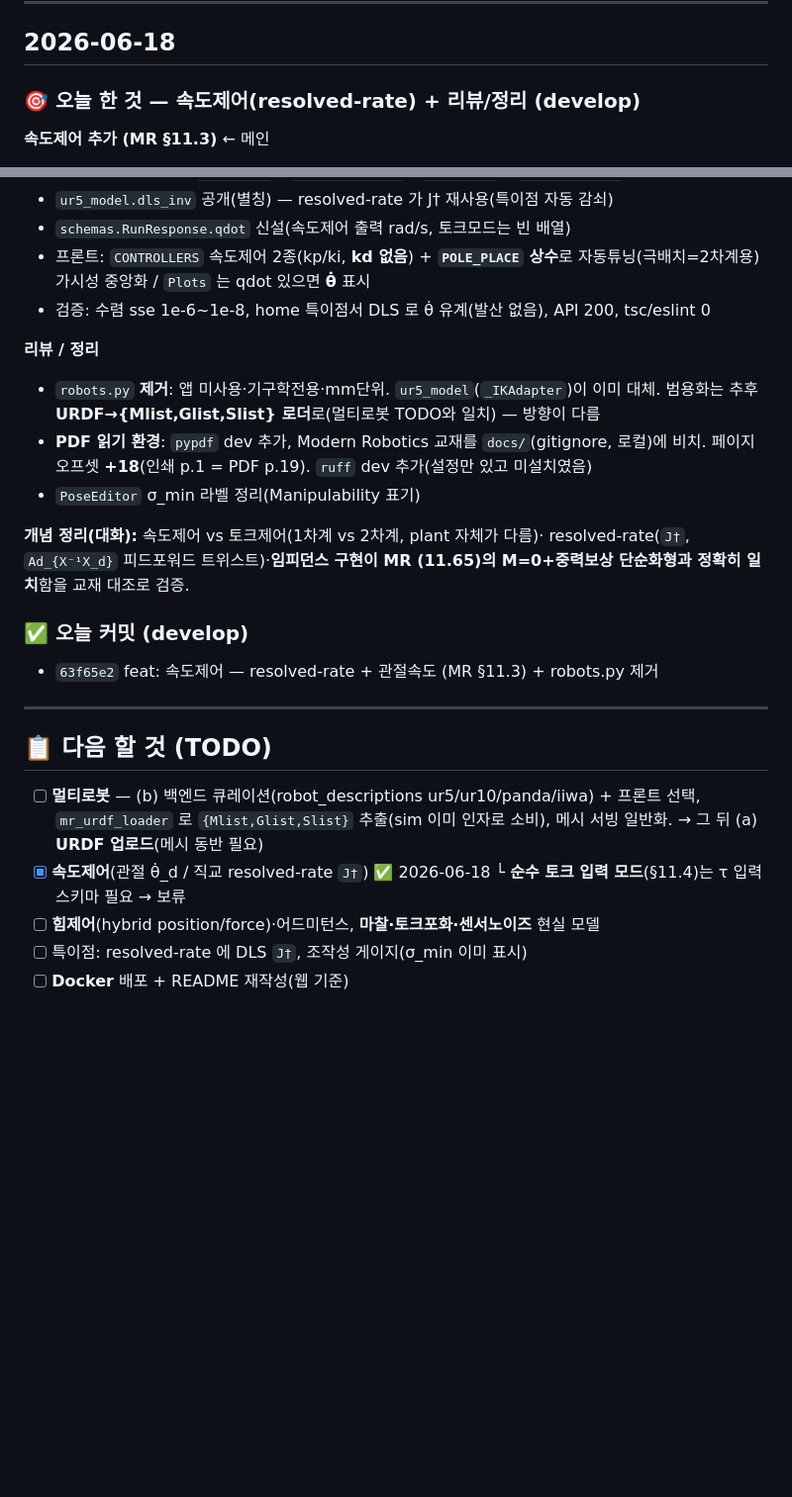
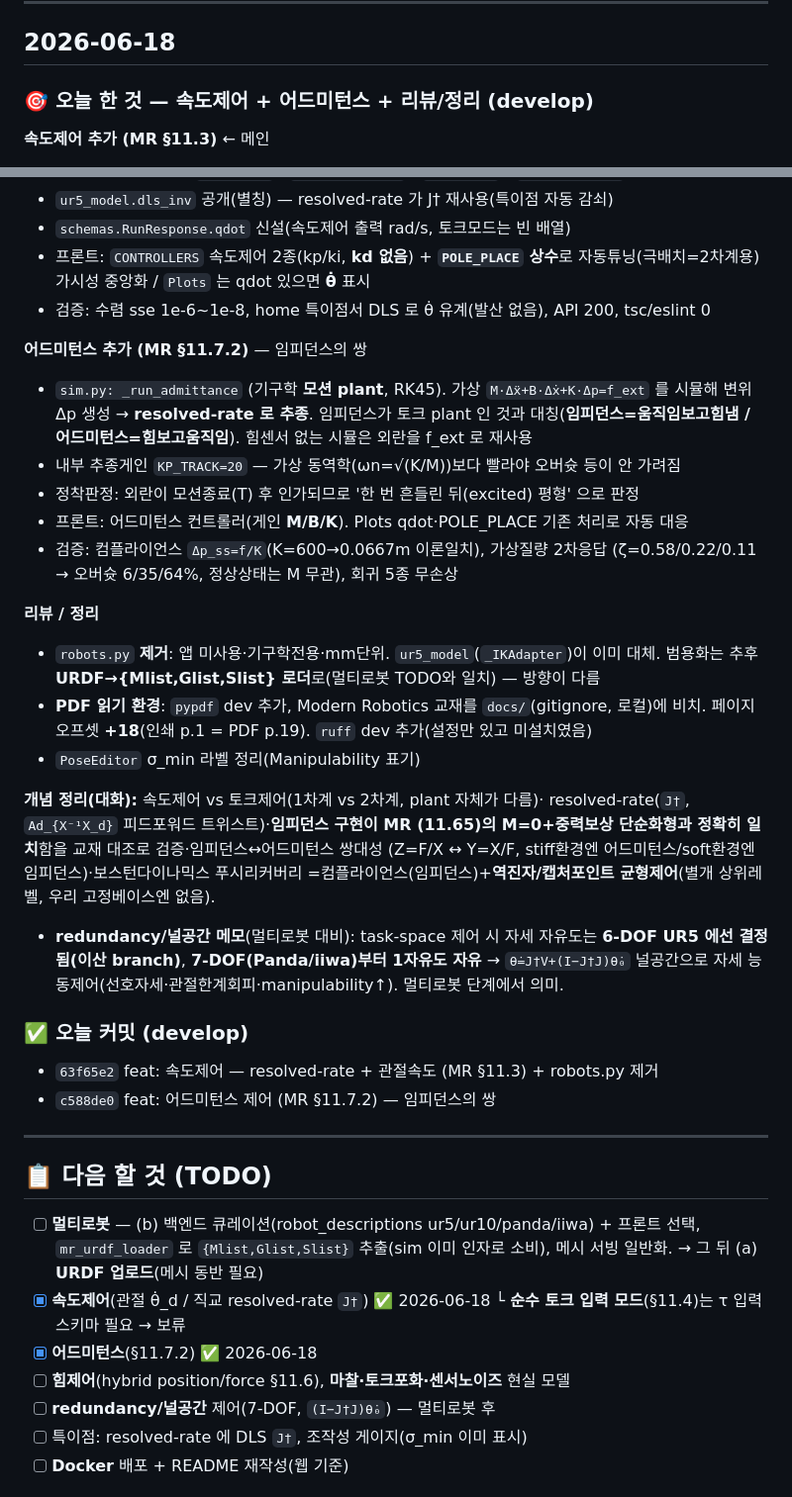
Before and after one commit to Wadangzz/UR5_Unity, a Markdown page: DEVLOG.md, 2 parts joined by grey strips. Shown at 99% size. Rendered like a GitHub page; blank space fills up the shorter version.

Commit message:
docs: DEVLOG 어드미턴스 + 쌍대성/redundancy 메모
Co-Authored-By: Claude Opus 4.8 (1M context) <noreply@anthropic.com>

```diff
--- a/DEVLOG.md
+++ b/DEVLOG.md
@@ -106,7 +106,7 @@ SO(3)/SE(3) 군 vs so(3)/se(3) 대수·manipulability 특이점 판정.
 
 ## 2026-06-18
 
-### 🎯 오늘 한 것 — 속도제어(resolved-rate) + 리뷰/정리 (develop)
+### 🎯 오늘 한 것 — 속도제어 + 어드미턴스 + 리뷰/정리 (develop)
 
 **속도제어 추가 (MR §11.3)** ← 메인
 - 토크제어(2차계, `forward_dynamics`)와 **별개 plant** 도입: 속도입력은 **1차계** —
@@ -122,6 +122,16 @@ SO(3)/SE(3) 군 vs so(3)/se(3) 대수·manipulability 특이점 판정.
   자동튜닝(극배치=2차계용) 가시성 중앙화 / `Plots` 는 qdot 있으면 **θ̇** 표시
 - 검증: 수렴 sse 1e-6~1e-8, home 특이점서 DLS 로 θ̇ 유계(발산 없음), API 200, tsc/eslint 0
 
+**어드미턴스 추가 (MR §11.7.2)** — 임피던스의 쌍
+- `sim.py: _run_admittance` (기구학 **모션 plant**, RK45). 가상 `M·Δẍ+B·Δẋ+K·Δp=f_ext`
+  를 시뮬해 변위 Δp 생성 → **resolved-rate 로 추종**. 임피던스가 토크 plant 인 것과
+  대칭(**임피던스=움직임보고힘냄 / 어드미턴스=힘보고움직임**). 힘센서 없는 시뮬은 외란을 f_ext 로 재사용
+- 내부 추종게인 `KP_TRACK=20` — 가상 동역학(ωn=√(K/M))보다 빨라야 오버슛 등이 안 가려짐
+- 정착판정: 외란이 모션종료(T) 후 인가되므로 '한 번 흔들린 뒤(excited) 평형' 으로 판정
+- 프론트: 어드미턴스 컨트롤러(게인 **M/B/K**). Plots qdot·POLE_PLACE 기존 처리로 자동 대응
+- 검증: 컴플라이언스 `Δp_ss=f/K`(K=600→0.0667m 이론일치), 가상질량 2차응답
+  (ζ=0.58/0.22/0.11 → 오버슛 6/35/64%, 정상상태는 M 무관), 회귀 5종 무손상
+
 **리뷰 / 정리**
 - `robots.py` **제거**: 앱 미사용·기구학전용·mm단위. `ur5_model`(`_IKAdapter`)이 이미 대체.
   범용화는 추후 **URDF→{Mlist,Glist,Slist} 로더**로(멀티로봇 TODO와 일치) — 방향이 다름
@@ -131,10 +141,16 @@ SO(3)/SE(3) 군 vs so(3)/se(3) 대수·manipulability 특이점 판정.
 
 **개념 정리(대화):** 속도제어 vs 토크제어(1차계 vs 2차계, plant 자체가 다름)·
 resolved-rate(`J†`, `Ad_{X⁻¹X_d}` 피드포워드 트위스트)·**임피던스 구현이 MR (11.65)의
-M=0+중력보상 단순화형과 정확히 일치**함을 교재 대조로 검증.
+M=0+중력보상 단순화형과 정확히 일치**함을 교재 대조로 검증·임피던스↔어드미턴스 쌍대성
+(Z=F/X ↔ Y=X/F, stiff환경엔 어드미턴스/soft환경엔 임피던스)·보스턴다이나믹스 푸시리커버리
+=컴플라이언스(임피던스)+**역진자/캡처포인트 균형제어**(별개 상위레벨, 우리 고정베이스엔 없음).
+- **redundancy/널공간 메모**(멀티로봇 대비): task-space 제어 시 자세 자유도는 **6-DOF UR5
+  에선 결정됨(이산 branch)**, **7-DOF(Panda/iiwa)부터 1자유도 자유** → `θ̇=J†V+(I−J†J)θ̇₀`
+  널공간으로 자세 능동제어(선호자세·관절한계회피·manipulability↑). 멀티로봇 단계에서 의미.
 
 ### ✅ 오늘 커밋 (develop)
 - `63f65e2` feat: 속도제어 — resolved-rate + 관절속도 (MR §11.3) + robots.py 제거
+- `c588de0` feat: 어드미턴스 제어 (MR §11.7.2) — 임피던스의 쌍
 
 ---
 
@@ -145,7 +161,9 @@ M=0+중력보상 단순화형과 정확히 일치**함을 교재 대조로 검
       → 그 뒤 (a) **URDF 업로드**(메시 동반 필요)
 - [x] **속도제어**(관절 θ̇_d / 직교 resolved-rate `J†`) ✅ 2026-06-18
       └ **순수 토크 입력 모드**(§11.4)는 τ 입력 스키마 필요 → 보류
-- [ ] **힘제어**(hybrid position/force)·어드미턴스, **마찰·토크포화·센서노이즈** 현실 모델
+- [x] **어드미턴스**(§11.7.2) ✅ 2026-06-18
+- [ ] **힘제어**(hybrid position/force §11.6), **마찰·토크포화·센서노이즈** 현실 모델
+- [ ] **redundancy/널공간** 제어(7-DOF, `(I−J†J)θ̇₀`) — 멀티로봇 후
 - [ ] 특이점: resolved-rate 에 DLS `J†`, 조작성 게이지(σ_min 이미 표시)
 - [ ] **Docker** 배포 + README 재작성(웹 기준)
 
```
